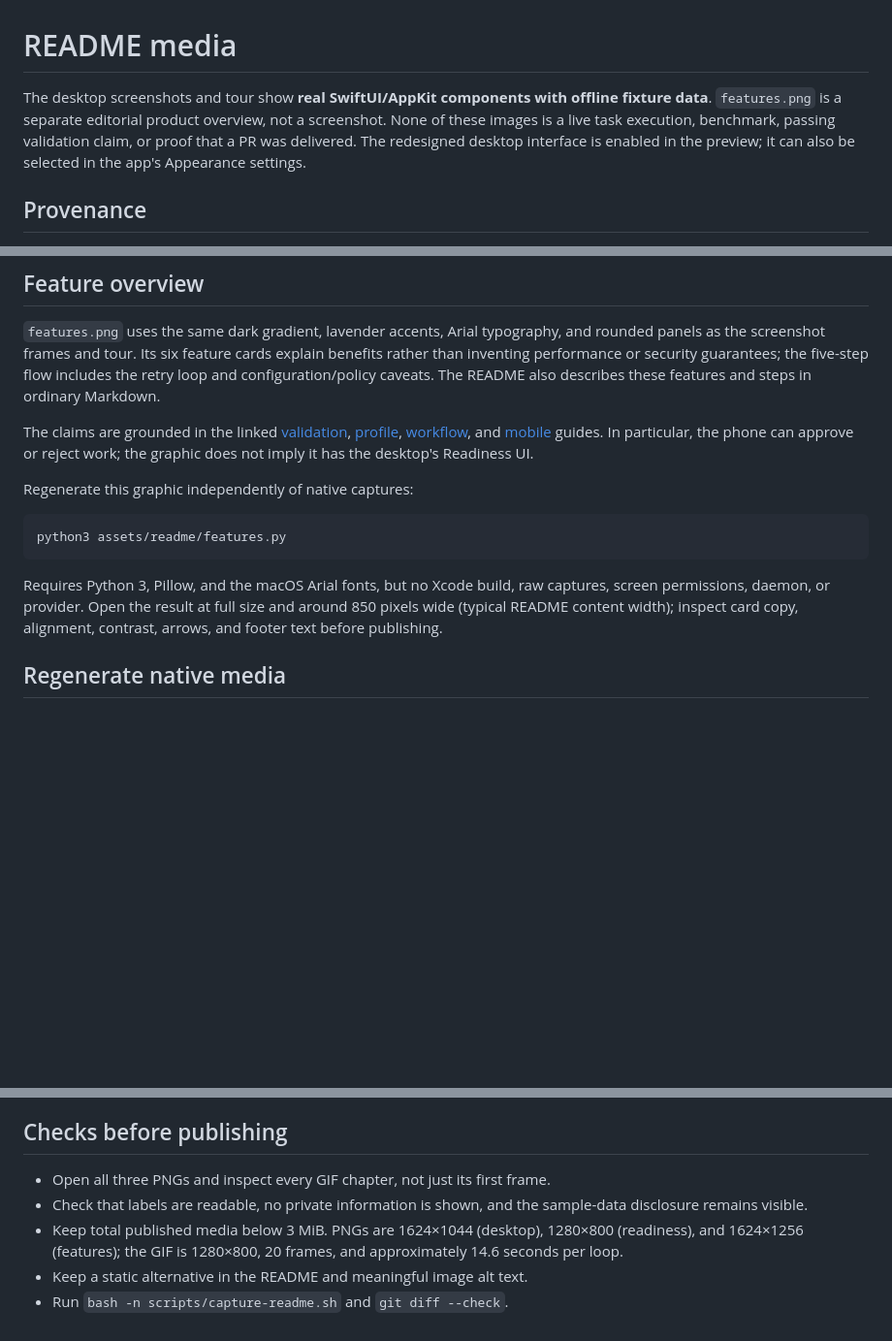
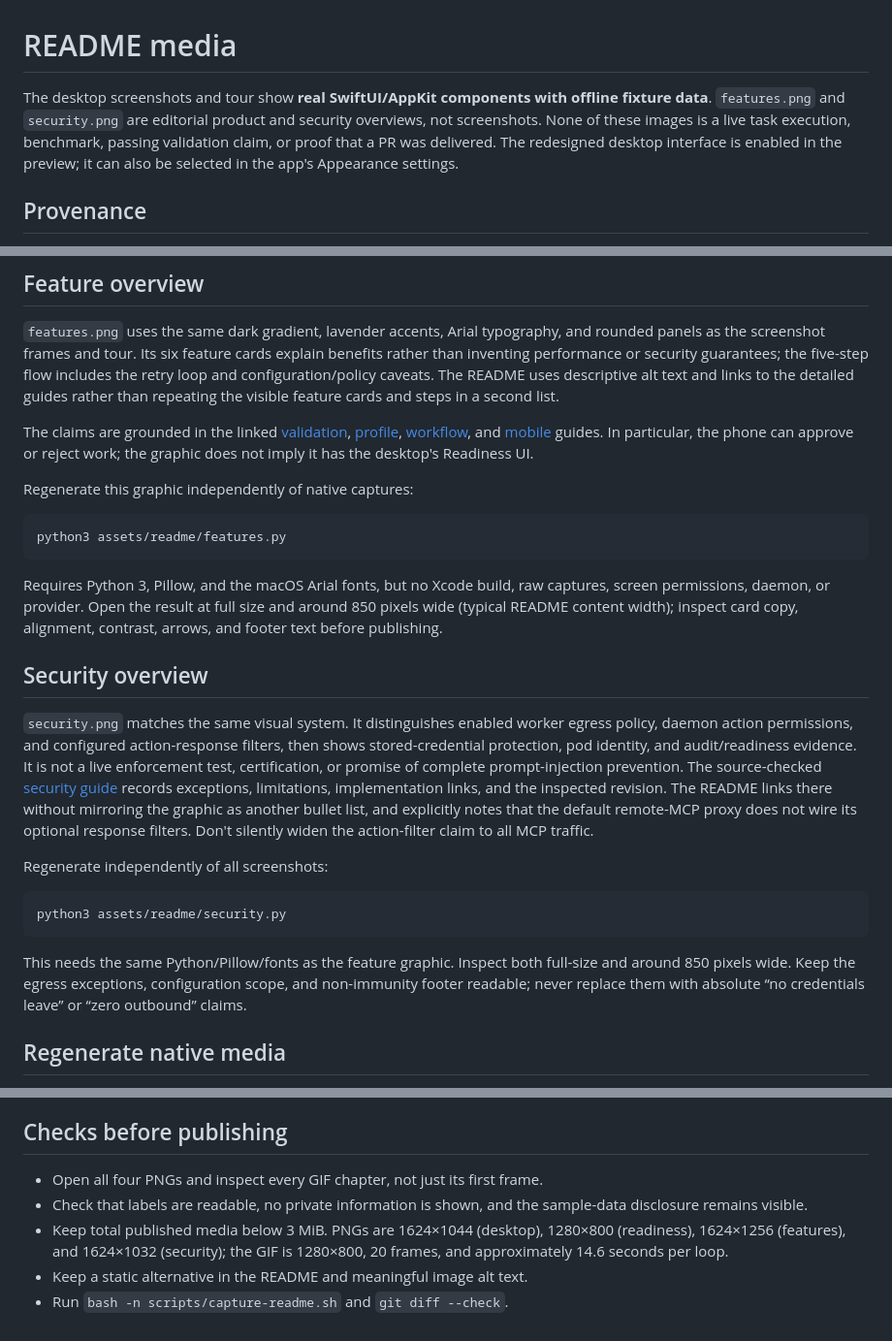
Before and after one commit to esbenwiberg/autopod, a Markdown page: assets/readme/README.md, 3 parts joined by grey strips. Shown at 97% size. GitHub-like rendering; blank space fills up the shorter version.

Commit message:
docs: remove repeated pitch and explain security boundaries

````diff
--- a/assets/readme/README.md
+++ b/assets/readme/README.md
@@ -1,8 +1,8 @@
 # README media
 
 The desktop screenshots and tour show **real SwiftUI/AppKit components with
-offline fixture data**. `features.png` is a separate editorial product overview,
-not a screenshot. None of these images is a live task execution, benchmark,
+offline fixture data**. `features.png` and `security.png` are editorial product
+and security overviews, not screenshots. None of these images is a live task execution, benchmark,
 passing validation claim, or proof that a PR was delivered. The redesigned desktop interface is enabled in
 the preview; it can also be selected in the app's Appearance settings.
 
@@ -31,7 +31,8 @@ The original fixture's warnings and missing evidence remain visible.
 and rounded panels as the screenshot frames and tour. Its six feature cards
 explain benefits rather than inventing performance or security guarantees;
 the five-step flow includes the retry loop and configuration/policy caveats.
-The README also describes these features and steps in ordinary Markdown.
+The README uses descriptive alt text and links to the detailed guides rather
+than repeating the visible feature cards and steps in a second list.
 
 The claims are grounded in the linked [validation](../../docs/reference/validation.md),
 [profile](../../docs/reference/profiles.md), [workflow](../../docs/reference/cli.md),
@@ -48,6 +49,29 @@ Requires Python 3, Pillow, and the macOS Arial fonts, but no Xcode build, raw
 captures, screen permissions, daemon, or provider. Open the result at full size
 and around 850 pixels wide (typical README content width); inspect card copy,
 alignment, contrast, arrows, and footer text before publishing.
+
+## Security overview
+
+`security.png` matches the same visual system. It distinguishes enabled worker
+egress policy, daemon action permissions, and configured action-response filters, then
+shows stored-credential protection, pod identity, and audit/readiness evidence.
+It is not a live enforcement test, certification, or promise of complete
+prompt-injection prevention. The source-checked [security guide](../../docs/security-overview.md)
+records exceptions, limitations, implementation links, and the inspected revision.
+The README links there without mirroring the graphic as another bullet list,
+and explicitly notes that the default remote-MCP proxy does not wire its optional
+response filters. Don't silently widen the action-filter claim to all MCP traffic.
+
+Regenerate independently of all screenshots:
+
+```bash
+python3 assets/readme/security.py
+```
+
+This needs the same Python/Pillow/fonts as the feature graphic. Inspect both
+full-size and around 850 pixels wide. Keep the egress exceptions, configuration
+scope, and non-immunity footer readable; never replace them with absolute
+“no credentials leave” or “zero outbound” claims.
 
 ## Regenerate native media
 
@@ -81,11 +105,12 @@ durations are time-relative and need not be byte-identical on regeneration.
 
 ## Checks before publishing
 
-- Open all three PNGs and inspect every GIF chapter, not just its first frame.
+- Open all four PNGs and inspect every GIF chapter, not just its first frame.
 - Check that labels are readable, no private information is shown, and the
   sample-data disclosure remains visible.
 - Keep total published media below 3 MiB. PNGs are 1624×1044 (desktop),
-  1280×800 (readiness), and 1624×1256 (features); the GIF is 1280×800, 20 frames,
+  1280×800 (readiness), 1624×1256 (features), and 1624×1032 (security);
+  the GIF is 1280×800, 20 frames,
   and approximately 14.6 seconds per loop.
 - Keep a static alternative in the README and meaningful image alt text.
 - Run `bash -n scripts/capture-readme.sh` and `git diff --check`.
````
Also changed, not shown: README.md (+37 -49 lines), docs/reference/profiles.md (+28 -10 lines), docs/security-overview.md (added, +163 -0 lines), assets/readme/security.png (added), 1 other file.
